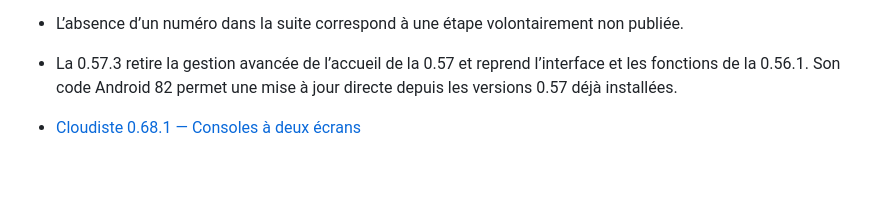
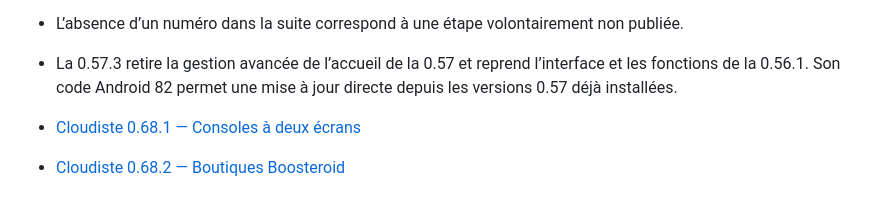
Before and after one commit to Cloudiste/Cloudiste-Releases, a Markdown page: CHANGELOG.md, the part around the change. GitHub-like rendering; blank space fills up the shorter version.

Commit message:
Document Cloudiste 0.68.2 release

```diff
--- a/CHANGELOG.md
+++ b/CHANGELOG.md
@@ -92,3 +92,5 @@ Cette page retrace les versions de Cloudiste depuis la première base fonctionne
 - La 0.57.3 retire la gestion avancée de l’accueil de la 0.57 et reprend l’interface et les fonctions de la 0.56.1. Son code Android 82 permet une mise à jour directe depuis les versions 0.57 déjà installées.
 
 - [Cloudiste 0.68.1 — Consoles à deux écrans](docs/historique/CLOUDISTE-0.68.1.md)
+
+- [Cloudiste 0.68.2 — Boutiques Boosteroid](docs/historique/CLOUDISTE-0.68.2.md)
```
Also changed, not shown: README.md (+1 -1 lines), docs/historique/CLOUDISTE-0.68.2.md (added, +4 -0 lines).
